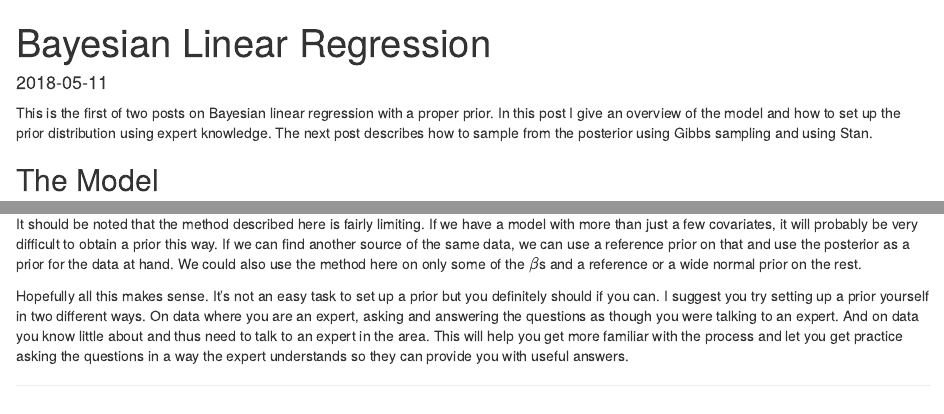
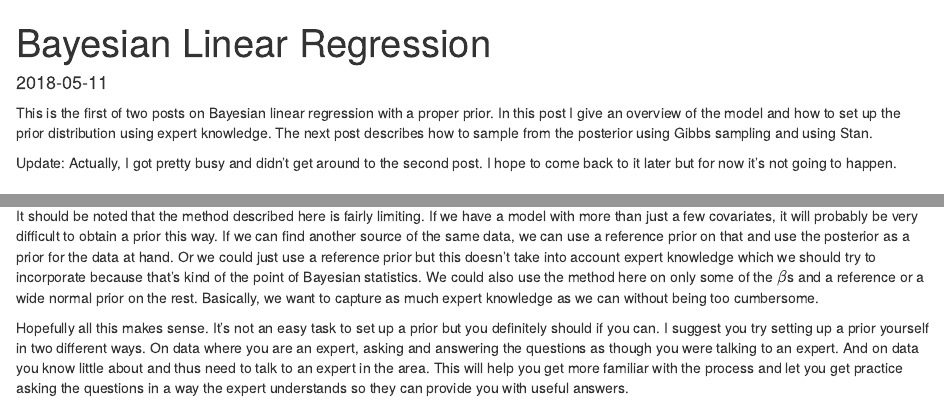
Before and after one commit to asbates/website, an R Markdown document (content/post/2018-05-11-bayesian-linear-regression.Rmd): the page in a window 1100 px wide, from its top, and a second part further down, joined at a grey line. Rendered offline with R 4.5, knitr and Pandoc, with nearby package versions.

Commit message:
update bayesian regression post

```diff
--- a/content/post/2018-05-11-bayesian-linear-regression.Rmd
+++ b/content/post/2018-05-11-bayesian-linear-regression.Rmd
@@ -6,10 +6,12 @@ slug: bayesian-linear-regression
 categories:
   - Bayesian Statistics
   - Linear Regression
-tags: []
+tags: [Bayesian Statistics]
 ---
 
 This is the first of two posts on Bayesian linear regression with a proper prior. In this post I give an overview of the model and how to set up the prior distribution using expert knowledge. The next post describes how to sample from the posterior using Gibbs sampling and using Stan.
+
+Update: Actually, I got pretty busy and didn't get around to the second post. I hope to come back to it later but for now it's not going to happen.
 
 ## The Model
 
@@ -160,7 +162,7 @@ beta_prior_var
 
 From here, we would want to go back to our expert and make sure the priors reflect their knowledge. We could show them a density plot of $\sigma$ for example and talk with them to see if it accurately reflects their beliefs. The $\beta$s will be harder because they are not as easy to think about. You may want to just examine them yourself and see if they seem reasonable based on your conversations with the expert. If you find they don't quite agree with the priors you have, adjust them, go back to the expert, and repeat until they are satisfied. Remember though, the prior doesn't need to be perfect, especially if you have a sizable amount of data. It just needs to reasonably capture the experts opinion.
 
-It should be noted that the method described here is fairly limiting. If we have a model with more than just a few covariates, it will probably be very difficult to obtain a prior this way. If we can find another source of the same data, we can use a reference prior on that and use the posterior as a prior for the data at hand. We could also use the method here on only some of the $\beta$s and a reference or a wide normal prior on the rest.
+It should be noted that the method described here is fairly limiting. If we have a model with more than just a few covariates, it will probably be very difficult to obtain a prior this way. If we can find another source of the same data, we can use a reference prior on that and use the posterior as a prior for the data at hand. Or we could just use a reference prior but this doesn't take into account expert knowledge which we should try to incorporate because that's kind of the point of Bayesian statistics. We could also use the method here on only some of the $\beta$s and a reference or a wide normal prior on the rest. Basically, we want to capture as much expert knowledge as we can without being too cumbersome.
 
 Hopefully all this makes sense. It's not an easy task to set up a prior but you definitely should if you can. I suggest you try setting up a prior yourself in two different ways. On data where you are an expert, asking and answering the questions as though you were talking to an expert. And on data you know little about and thus need to talk to an expert in the area. This will help you get more familiar with the process and let you get practice asking the questions in a way the expert understands so they can provide you with useful answers.
 
```
Also changed, not shown: content/post/2018-05-11-bayesian-linear-regression.html, content/post/2018-05-11-bayesian-linear-regression.Rmd (2 more changed lines).
